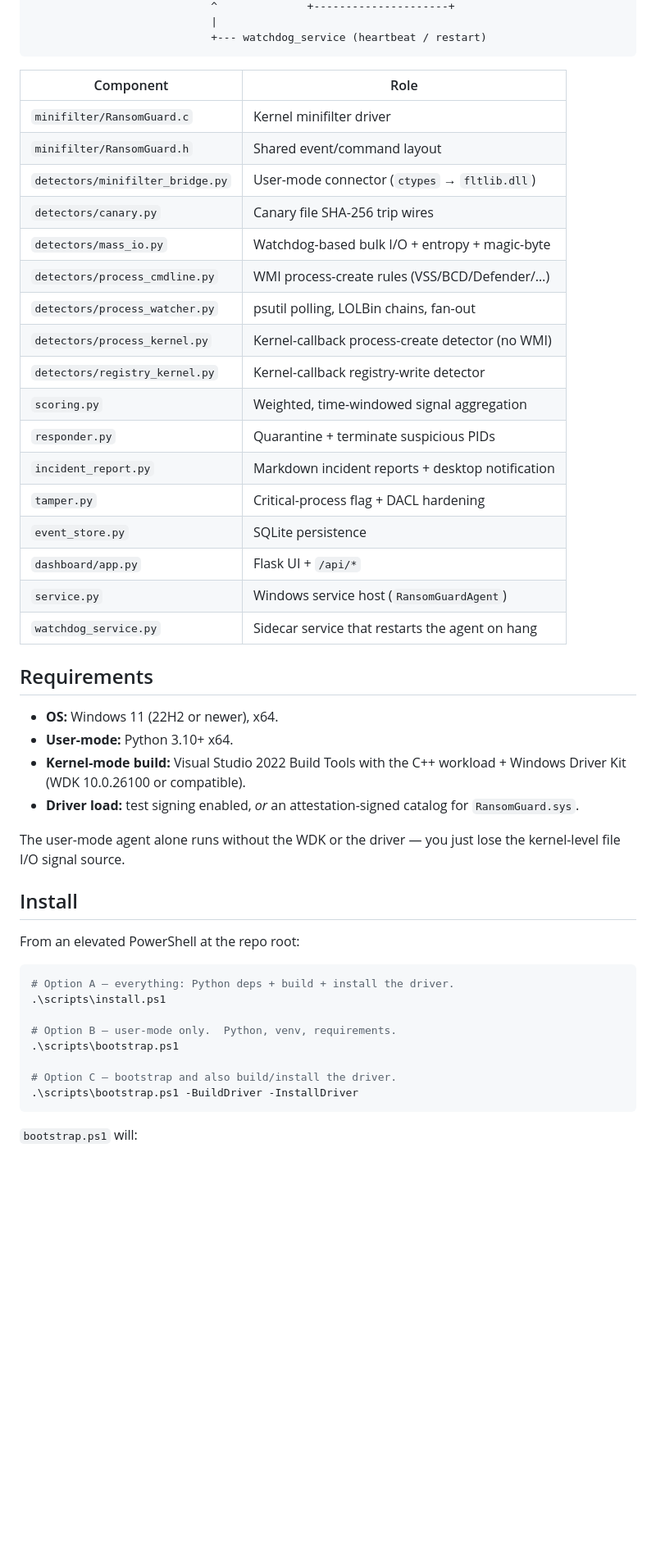
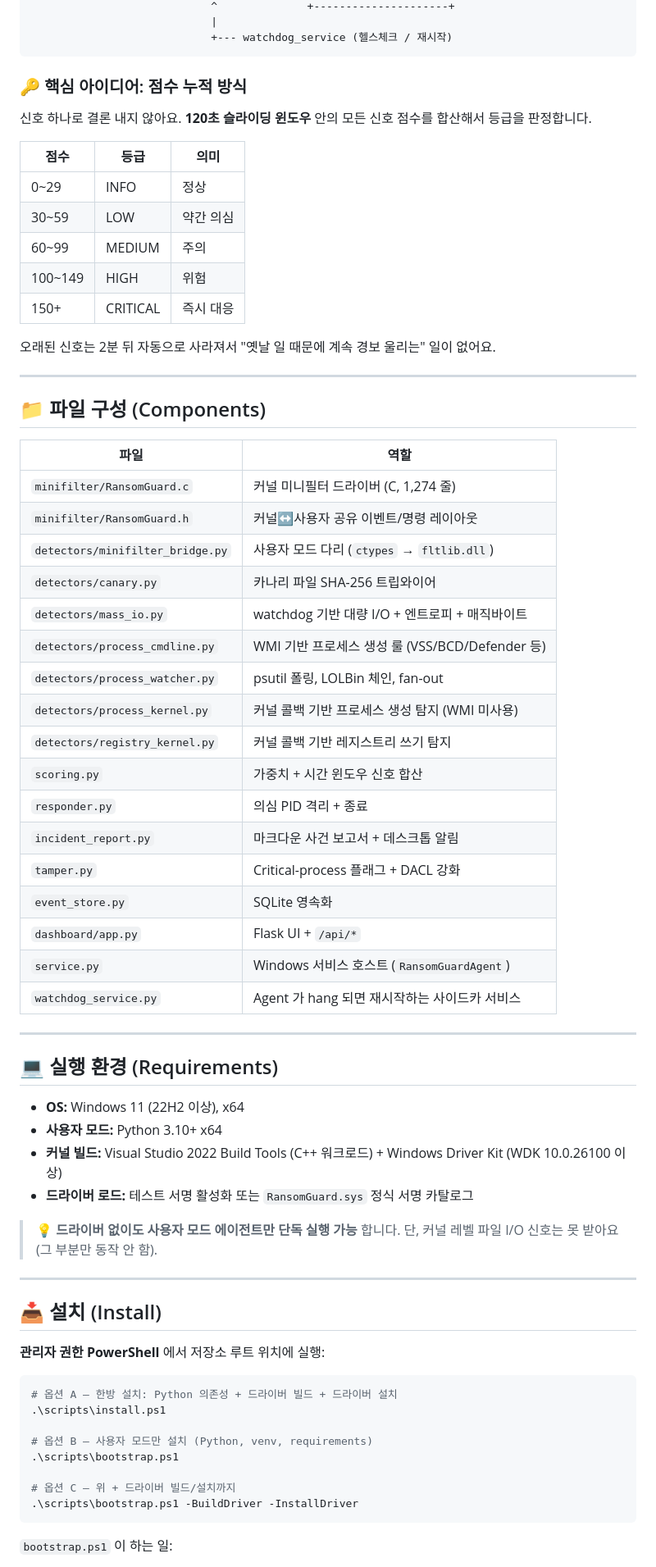
Before and after one commit to xodu-smile/xodusmile, a Markdown page: README.md, the part around one of its changes. Shown at 82% size. GitHub-like rendering; blank space fills up the shorter version.

````diff
--- a/README.md
+++ b/README.md
@@ -75,54 +77,75 @@ process the moment it crosses a threshold.
                             ^              +---------------------+
                             |
-                            +--- watchdog_service (heartbeat / restart)
+                            +--- watchdog_service (헬스체크 / 재시작)
 ```
 
-| Component                        | Role                                            |
-|----------------------------------|-------------------------------------------------|
-| `minifilter/RansomGuard.c`       | Kernel minifilter driver                        |
-| `minifilter/RansomGuard.h`       | Shared event/command layout                     |
-| `detectors/minifilter_bridge.py` | User-mode connector (`ctypes` → `fltlib.dll`)   |
-| `detectors/canary.py`            | Canary file SHA-256 trip wires                  |
-| `detectors/mass_io.py`           | Watchdog-based bulk I/O + entropy + magic-byte  |
-| `detectors/process_cmdline.py`   | WMI process-create rules (VSS/BCD/Defender/…)   |
-| `detectors/process_watcher.py`   | psutil polling, LOLBin chains, fan-out          |
-| `detectors/process_kernel.py`    | Kernel-callback process-create detector (no WMI)|
-| `detectors/registry_kernel.py`   | Kernel-callback registry-write detector         |
-| `scoring.py`                     | Weighted, time-windowed signal aggregation      |
-| `responder.py`                   | Quarantine + terminate suspicious PIDs          |
-| `incident_report.py`             | Markdown incident reports + desktop notification|
-| `tamper.py`                      | Critical-process flag + DACL hardening          |
-| `event_store.py`                 | SQLite persistence                              |
-| `dashboard/app.py`               | Flask UI + `/api/*`                             |
-| `service.py`                     | Windows service host (`RansomGuardAgent`)       |
-| `watchdog_service.py`            | Sidecar service that restarts the agent on hang |
+### 🔑 핵심 아이디어: 점수 누적 방식
 
-## Requirements
+신호 하나로 결론 내지 않아요. **120초 슬라이딩 윈도우** 안의 모든 신호 점수를
+합산해서 등급을 판정합니다.
 
-- **OS:** Windows 11 (22H2 or newer), x64.
-- **User-mode:** Python 3.10+ x64.
-- **Kernel-mode build:** Visual Studio 2022 Build Tools with the C++
-  workload + Windows Driver Kit (WDK 10.0.26100 or compatible).
-- **Driver load:** test signing enabled, *or* an attestation-signed
-  catalog for `RansomGuard.sys`.
+| 점수 | 등급 | 의미 |
+|---|---|---|
+| 0~29 | INFO | 정상 |
+| 30~59 | LOW | 약간 의심 |
+| 60~99 | MEDIUM | 주의 |
+| 100~149 | HIGH | 위험 |
+| 150+ | CRITICAL | 즉시 대응 |
 
-The user-mode agent alone runs without the WDK or the driver — you just
-lose the kernel-level file I/O signal source.
+오래된 신호는 2분 뒤 자동으로 사라져서 "옛날 일 때문에 계속 경보 울리는" 일이 없어요.
 
-## Install
+---
 
-From an elevated PowerShell at the repo root:
+## 📁 파일 구성 (Components)
+
+| 파일 | 역할 |
+|---|---|
+| `minifilter/RansomGuard.c` | 커널 미니필터 드라이버 (C, 1,274 줄) |
+| `minifilter/RansomGuard.h` | 커널↔사용자 공유 이벤트/명령 레이아웃 |
+| `detectors/minifilter_bridge.py` | 사용자 모드 다리 (`ctypes` → `fltlib.dll`) |
+| `detectors/canary.py` | 카나리 파일 SHA-256 트립와이어 |
+| `detectors/mass_io.py` | watchdog 기반 대량 I/O + 엔트로피 + 매직바이트 |
+| `detectors/process_cmdline.py` | WMI 기반 프로세스 생성 룰 (VSS/BCD/Defender 등) |
+| `detectors/process_watcher.py` | psutil 폴링, LOLBin 체인, fan-out |
+| `detectors/process_kernel.py` | 커널 콜백 기반 프로세스 생성 탐지 (WMI 미사용) |
+| `detectors/registry_kernel.py` | 커널 콜백 기반 레지스트리 쓰기 탐지 |
+| `scoring.py` | 가중치 + 시간 윈도우 신호 합산 |
+| `responder.py` | 의심 PID 격리 + 종료 |
+| `incident_report.py` | 마크다운 사건 보고서 + 데스크톱 알림 |
+| `tamper.py` | Critical-process 플래그 + DACL 강화 |
+| `event_store.py` | SQLite 영속화 |
+| `dashboard/app.py` | Flask UI + `/api/*` |
+| `service.py` | Windows 서비스 호스트 (`RansomGuardAgent`) |
+| `watchdog_service.py` | Agent 가 hang 되면 재시작하는 사이드카 서비스 |
+
+---
+
+## 💻 실행 환경 (Requirements)
+
+- **OS:** Windows 11 (22H2 이상), x64
+- **사용자 모드:** Python 3.10+ x64
+- **커널 빌드:** Visual Studio 2022 Build Tools (C++ 워크로드) + Windows Driver Kit (WDK 10.0.26100 이상)
+- **드라이버 로드:** 테스트 서명 활성화 또는 `RansomGuard.sys` 정식 서명 카탈로그
+
+> 💡 **드라이버 없이도 사용자 모드 에이전트만 단독 실행 가능** 합니다.
+> 단, 커널 레벨 파일 I/O 신호는 못 받아요 (그 부분만 동작 안 함).
+
+---
+
+## 📥 설치 (Install)
+
+**관리자 권한 PowerShell** 에서 저장소 루트 위치에 실행:
 
 ```powershell
-# Option A — everything: Python deps + build + install the driver.
+# 옵션 A — 한방 설치: Python 의존성 + 드라이버 빌드 + 드라이버 설치
 .\scripts\install.ps1
 
-# Option B — user-mode only.  Python, venv, requirements.
+# 옵션 B — 사용자 모드만 설치 (Python, venv, requirements)
 .\scripts\bootstrap.ps1
 
-# Option C — bootstrap and also build/install the driver.
+# 옵션 C — 위 + 드라이버 빌드/설치까지
 .\scripts\bootstrap.ps1 -BuildDriver -InstallDriver
 ```
 
-`bootstrap.ps1` will:
+`bootstrap.ps1` 이 하는 일:
 
````
Also changed, not shown: other parts of README.md (+145 -119 lines), README.en.md (added, +254 -0 lines).
